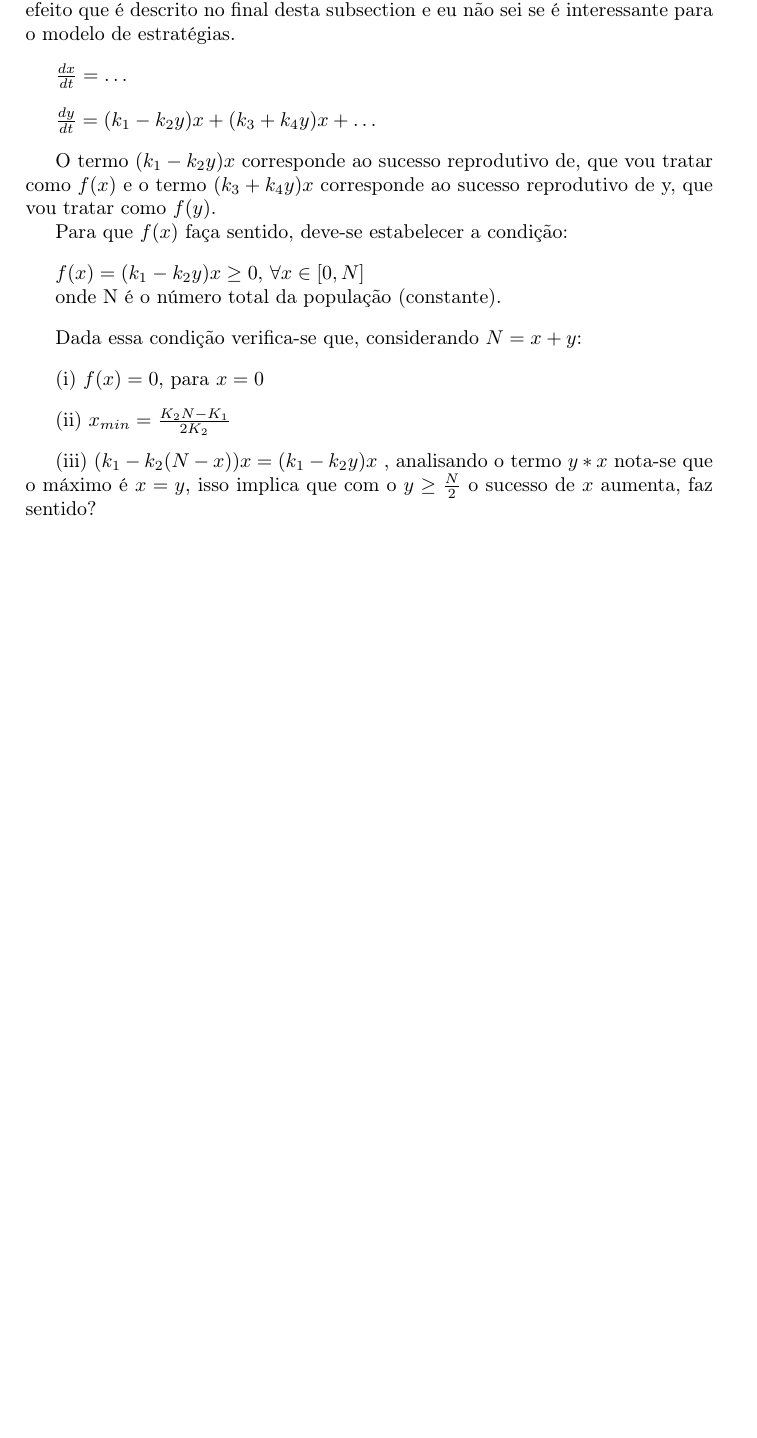
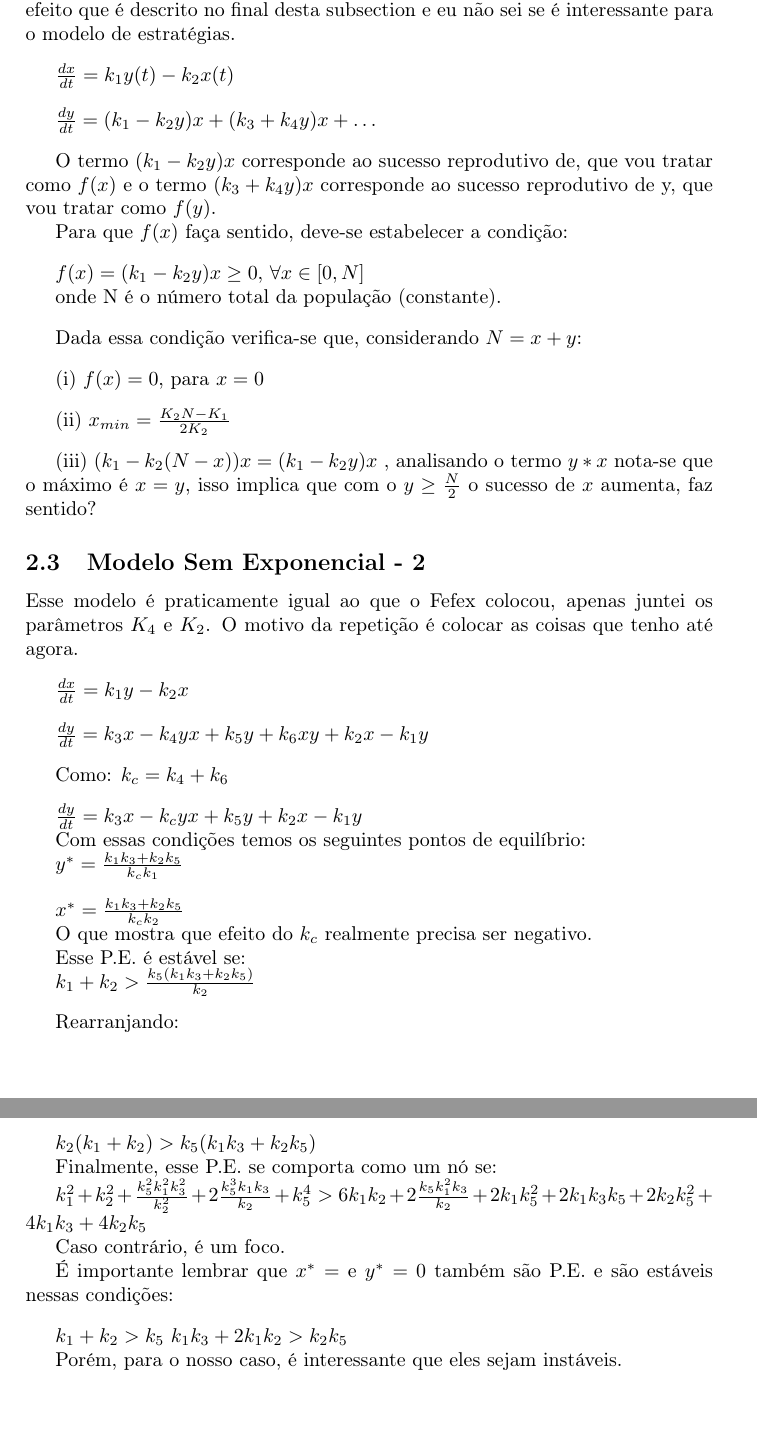
Before and after one commit to fernandosm/estrategia, a LaTeX document (Documentacao/documentacao.tex, which reads Documentacao/Metodo.tex): part of page 5 of 5 before the commit and two parts of pages 5 and 6 of 6 after it, the two joined at a grey line, cut so that both start at the same text, the shorter picture padded with empty space. Compiled offline with pdfLaTeX; a LaTeX package or settings file that is missing is left out.

Commit message:
Update Metodo.tex

```diff
--- a/Documentacao/Metodo.tex
+++ b/Documentacao/Metodo.tex
@@ -60,7 +60,7 @@ $a_4(x,y)=(1-k_3 e^{-\lambda x})$
 Este modelo é formalizado em termos de equações diferenciais ordinárias acopladas, por conta da facilidade de comunicação. Ele está incompleto (muito próximo ao modelo do Zé, se não idêntico), mas já coloquei aí, pois é mais simples e permite achar algumas relações interessante. Além disso, nessa formulação, existe um efeito que é descrito no final desta subsection e eu não sei se é interessante para o modelo de estratégias.
 
 \vspace{3 mm}
-$\frac{dx}{dt} = \ldots$
+$\frac{dx}{dt} = k_1 y(t) -k_2 x(t)$
 
 \vspace{3 mm}
 $\frac{dy}{dt} = (k_1 - k_2 y)x + (k_3 + k_4 y)x + \ldots$
@@ -86,3 +86,54 @@ Dada essa condição verifica-se que, considerando $N=x+y$:
 
 \vspace{3 mm}
 (iii) $(k_1 - k_2 (N-x))x=(k_1 - k_2 y)x$ , analisando o termo $y*x$ nota-se que o máximo é $x=y$, isso implica que com o $y \geq \frac{N}{2}$ o sucesso de $x$ aumenta, faz sentido?
+
+
+\subsection{Modelo Sem Exponencial - 2}
+Esse modelo é praticamente igual ao que o Fefex colocou, apenas juntei os parâmetros $K_4$ e $K_2$. O motivo da repetição é colocar as coisas que tenho até agora.
+
+\vspace{3 mm}
+$\frac{dx}{dt} = k_1 y - k_2 x$
+
+\vspace{3 mm}
+$\frac{dy}{dt} = k_3 x - k_4 y x + k_5 y + k_6 x y + k_2 x - k_1 y$
+
+\vspace{3 mm}
+Como: $k_c= k_4+k_6$
+
+\vspace{3 mm}
+$\frac{dy}{dt} = k_3 x - k_c y x + k_5 y + k_2 x - k_1 y$
+
+Com essas condições temos os seguintes pontos de equilíbrio:
+
+$y^* = \frac{k_1 k_3 + k_2 k_5}{k_c k_1}$
+
+\vspace{3 mm}
+$x^* = \frac{k_1 k_3 + k_2 k_5}{k_c k_2}$
+
+O que mostra que efeito do $k_c$ realmente precisa ser negativo.
+
+Esse P.E. é estável se:
+
+
+$k_1 + k_2 > \frac{k_5(k_1 k_3 + k_2 k_5)}{k_2}$
+\vspace{3 mm}
+
+Rearranjando:
+
+\vspace{3 mm}
+$k_2(k_1 + k_2) > k_5(k_1 k_3 + k_2 k_5)$
+
+Finalmente, esse P.E. se comporta como um nó se:
+
+$k^2_1 + k_2^2 + \frac{k_5^2 k_1^2 k_3^2}{k_2^2} +2 \frac{k_5^3 k_1 k_3}{k_2} +k_5^4 > $
+$ 6 k_1 k_2 + 2 \frac{k_5 k_1^2 k_3}{k_2} + 2 k_1 k_5^2 + 2k_1 k_3 k_5 + 2 k_2 k_5^2 + 4 k_1 k_3 + 4 k_2 k_5$
+
+Caso contrário, é um foco.
+
+É importante lembrar que $x^*=$ e $y^*=0$ também são P.E. e são estáveis nessas condições:
+
+\vspace{3 mm}
+$k_1 + k_2 > k_5$
+$k_1 k_3 + 2k_1 k_2 > k_2 k_5$
+
+Porém, para o nosso caso, é interessante que eles sejam instáveis.
```
